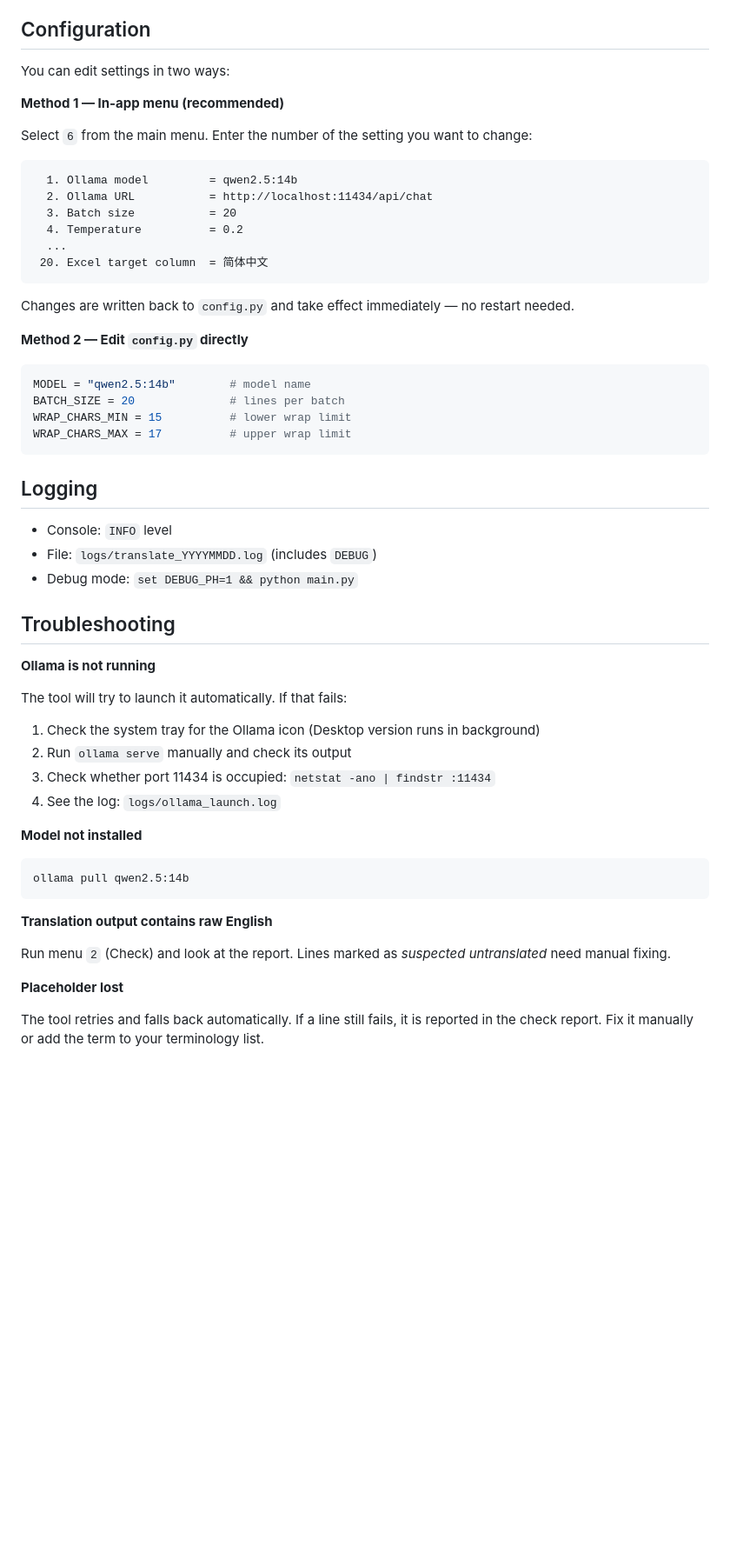
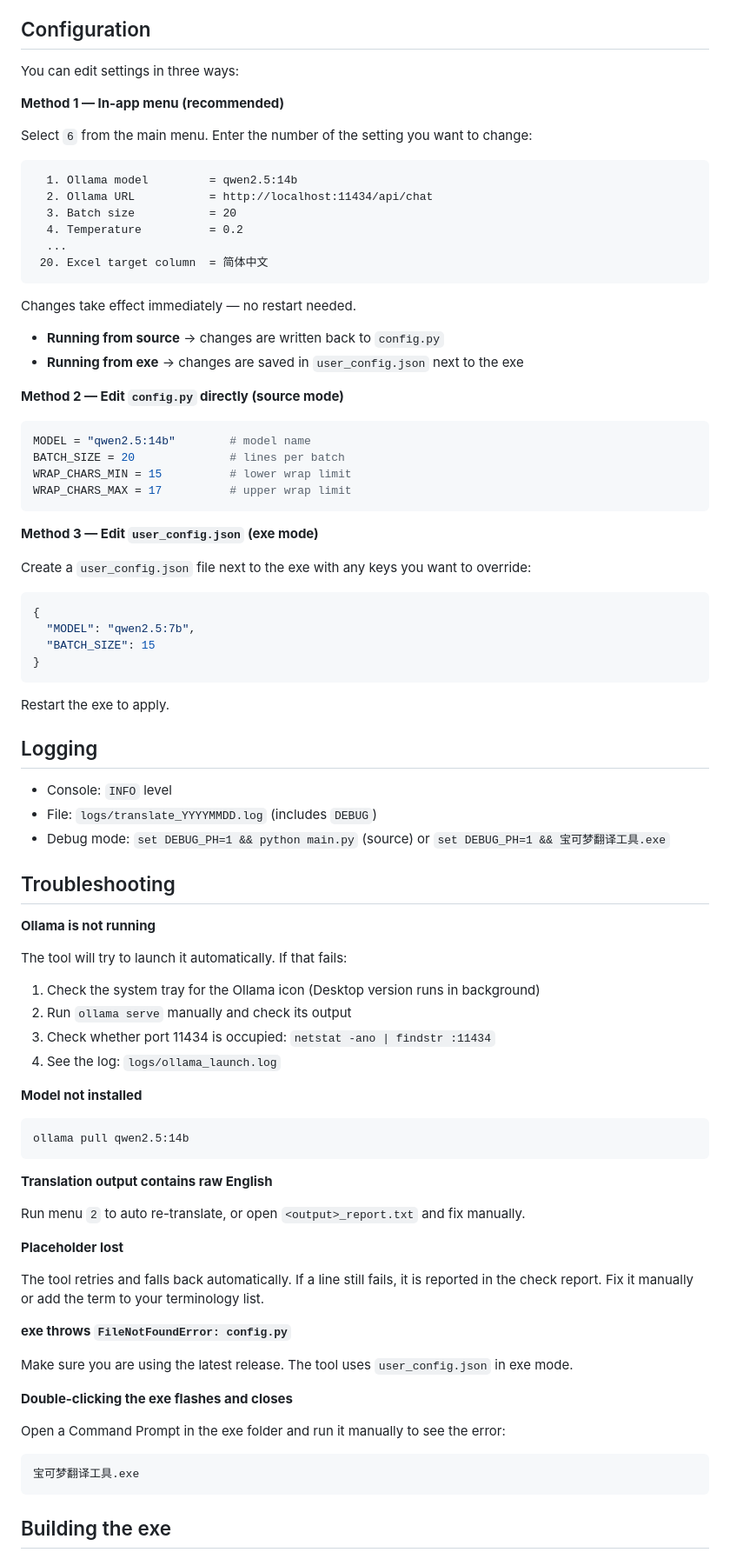
Before and after one commit to nevermore-glimpse/pkmn_translator, a Markdown page: README.md, the part around one of its changes. Shown at 87% size. Rendered like a GitHub page; blank space fills up the shorter version.

````diff
--- a/README.md
+++ b/README.md
@@ -115,7 +147,7 @@ Text B
 
 ## Configuration
 
-You can edit settings in two ways:
+You can edit settings in three ways:
 
 **Method 1 — In-app menu (recommended)**
 
@@ -130,9 +162,12 @@ Select `6` from the main menu. Enter the number of the setting you want to chang
  20. Excel target column  = 简体中文
 ```
 
-Changes are written back to `config.py` and take effect immediately — no restart needed.
+Changes take effect immediately — no restart needed.
 
-**Method 2 — Edit `config.py` directly**
+- **Running from source** → changes are written back to `config.py`
+- **Running from exe** → changes are saved in `user_config.json` next to the exe
+
+**Method 2 — Edit `config.py` directly (source mode)**
 
 ```python
 MODEL = "qwen2.5:14b"        # model name
@@ -141,17 +176,31 @@ WRAP_CHARS_MIN = 15          # lower wrap limit
 WRAP_CHARS_MAX = 17          # upper wrap limit
 ```
 
+**Method 3 — Edit `user_config.json` (exe mode)**
+
+Create a `user_config.json` file next to the exe with any keys you want to override:
+
+```json
+{
+  "MODEL": "qwen2.5:7b",
+  "BATCH_SIZE": 15
+}
+```
+
+Restart the exe to apply.
+
 ## Logging
 
 - Console: `INFO` level
 - File: `logs/translate_YYYYMMDD.log` (includes `DEBUG`)
-- Debug mode: `set DEBUG_PH=1 && python main.py`
+- Debug mode: `set DEBUG_PH=1 && python main.py` (source) or `set DEBUG_PH=1 && 宝可梦翻译工具.exe`
 
 ## Troubleshooting
 
 **Ollama is not running**
 
 The tool will try to launch it automatically. If that fails:
+
 1. Check the system tray for the Ollama icon (Desktop version runs in background)
 2. Run `ollama serve` manually and check its output
 3. Check whether port 11434 is occupied: `netstat -ano | findstr :11434`
@@ -165,9 +214,23 @@ ollama pull qwen2.5:14b
 
 **Translation output contains raw English**
 
-Run menu `2` (Check) and look at the report. Lines marked as *suspected untranslated* need manual fixing.
+Run menu `2` to auto re-translate, or open `<output>_report.txt` and fix manually.
 
 **Placeholder lost**
 
 The tool retries and falls back automatically. If a line still fails, it is reported in the check report. Fix it manually or add the term to your terminology list.
 
+**exe throws `FileNotFoundError: config.py`**
+
+Make sure you are using the latest release. The tool uses `user_config.json` in exe mode.
+
+**Double-clicking the exe flashes and closes**
+
+Open a Command Prompt in the exe folder and run it manually to see the error:
+
+```cmd
+宝可梦翻译工具.exe
+```
+
+## Building the exe
+
````
Also changed, not shown: other parts of README.md (+49 -9 lines), README-ch.md (+83 -13 lines).
